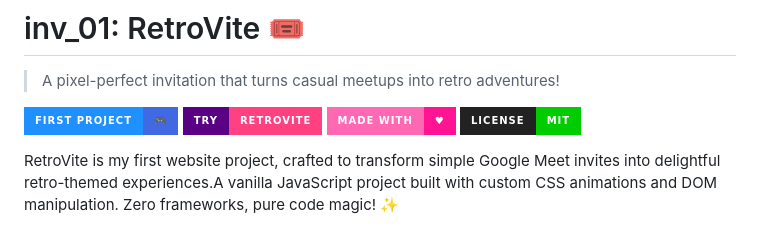
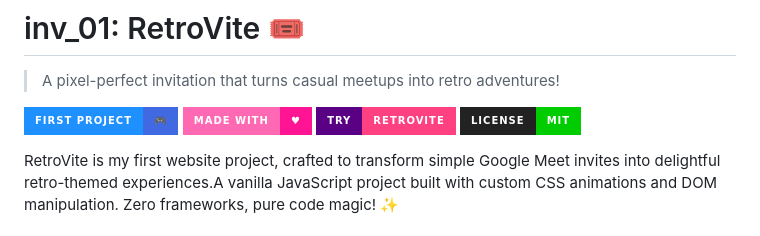
Before and after one commit to invitez/inv_01, a Markdown page: README.md, the part around the change. Rendered like a GitHub page; badges without logos.

```diff
--- a/README.md
+++ b/README.md
@@ -2,8 +2,8 @@
 > A pixel-perfect invitation that turns casual meetups into retro adventures!
 
 [![First Project](https://img.shields.io/badge/First_Project-🎮-4169E1?style=for-the-badge&labelColor=1E90FF)](https://github.com/pixciez/inv_01)
+[![Made with Love](https://img.shields.io/badge/Made_with-♥-FF1493?style=for-the-badge&labelColor=FF69B4)](https://github.com/pixciez)
 [![Try RetroVite](https://img.shields.io/badge/Try-RetroVite-FF4081?style=for-the-badge&labelColor=590084)](https://invitez.github.io/inv_01/)
-[![Made with Love](https://img.shields.io/badge/Made_with-♥-FF1493?style=for-the-badge&labelColor=FF69B4)](https://github.com/pixciez)
 [![MIT License](https://img.shields.io/badge/License-MIT-00CC00?style=for-the-badge&labelColor=222)](https://opensource.org/licenses/MIT)
 
 RetroVite is my first website project, crafted to transform simple Google Meet invites into delightful retro-themed experiences.A vanilla JavaScript project built with custom CSS animations and DOM manipulation. Zero frameworks, pure code magic! ✨
```
